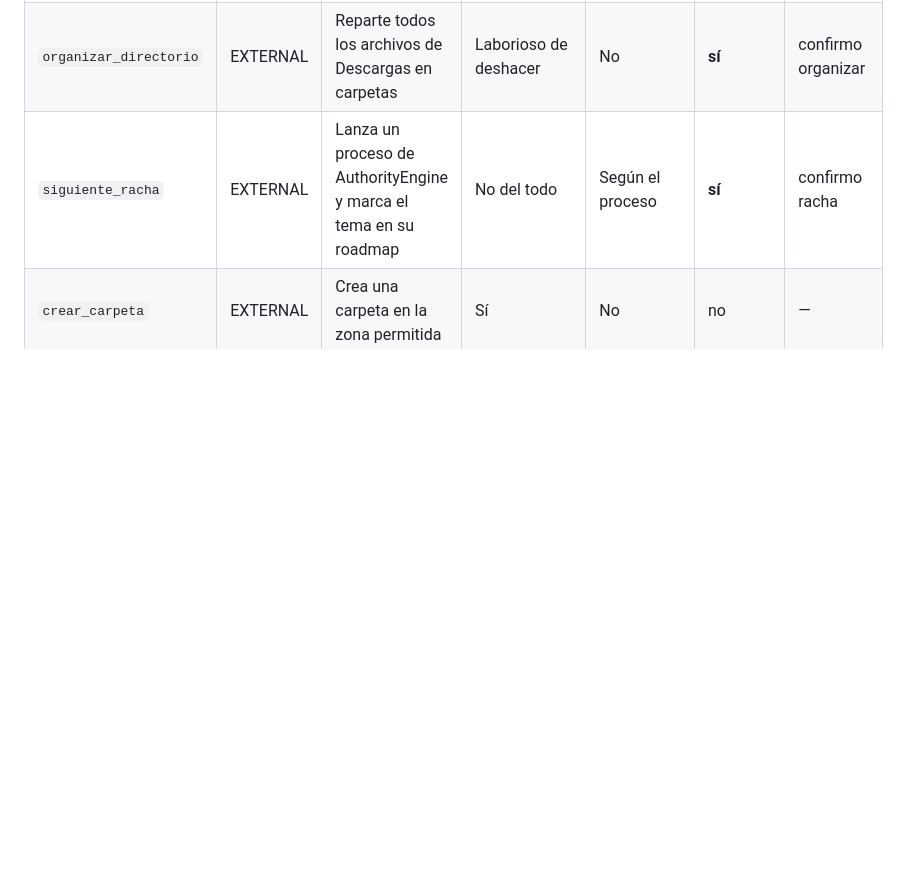
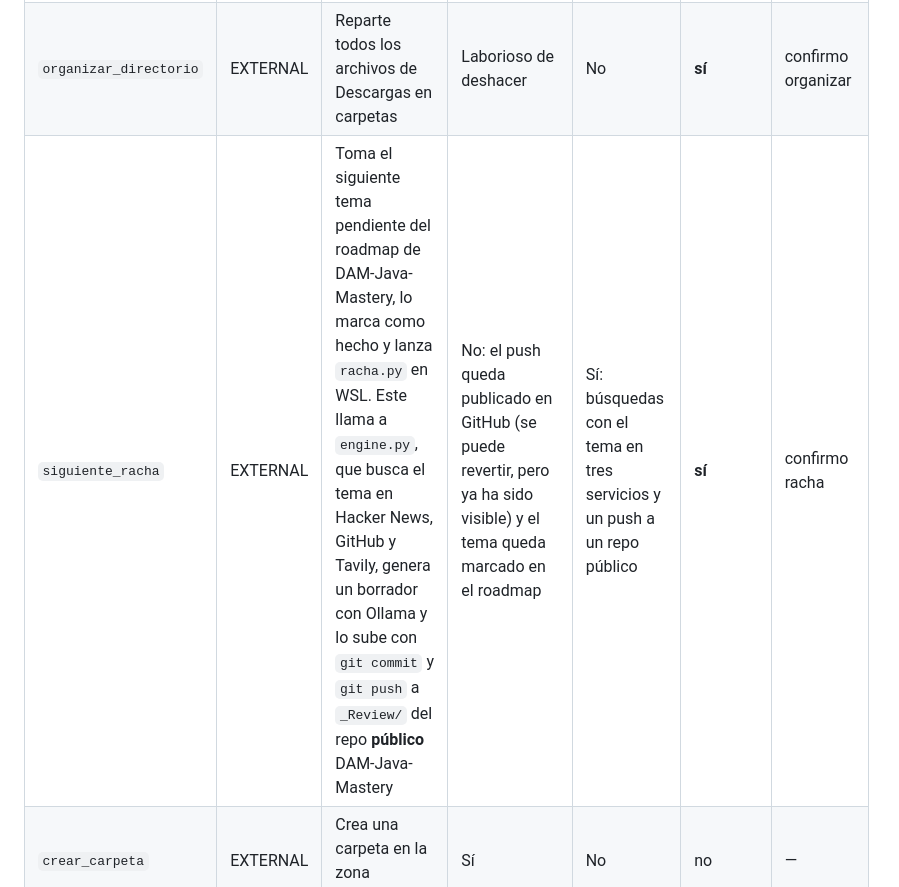
Before and after one commit to Joaquinriosheredia/jarvis-voice-platform, a Markdown page: README.md, the part around the change. GitHub-like rendering; blank space fills up the shorter version.

Commit message:
docs: efecto real de siguiente_racha (push a un repo público) en la tabla del gate estricto
Co-Authored-By: Claude Opus 5.5 <noreply@anthropic.com>

```diff
--- a/README.md
+++ b/README.md
@@ -285,7 +285,7 @@ JARVIS anuncia la acción con un texto que genera el sistema, no el modelo (por
 | `ejecutar_tests` | EXTERNAL | Ejecuta la suite del proyecto (código del repo, hasta 300 s) | Depende de los tests | Depende de los tests | **sí** | confirmo tests |
 | `mover_archivo` | EXTERNAL | Mueve un archivo dentro de la zona permitida | Parcial: si el destino existe, puede sobrescribirlo | No | **sí** | confirmo mover |
 | `organizar_directorio` | EXTERNAL | Reparte todos los archivos de Descargas en carpetas | Laborioso de deshacer | No | **sí** | confirmo organizar |
-| `siguiente_racha` | EXTERNAL | Lanza un proceso de AuthorityEngine y marca el tema en su roadmap | No del todo | Según el proceso | **sí** | confirmo racha |
+| `siguiente_racha` | EXTERNAL | Toma el siguiente tema pendiente del roadmap de DAM-Java-Mastery, lo marca como hecho y lanza `racha.py` en WSL. Este llama a `engine.py`, que busca el tema en Hacker News, GitHub y Tavily, genera un borrador con Ollama y lo sube con `git commit` y `git push` a `_Review/` del repo **público** DAM-Java-Mastery | No: el push queda publicado en GitHub (se puede revertir, pero ya ha sido visible) y el tema queda marcado en el roadmap | Sí: búsquedas con el tema en tres servicios y un push a un repo público | **sí** | confirmo racha |
 | `crear_carpeta` | EXTERNAL | Crea una carpeta en la zona permitida | Sí | No | no | — |
 | `abrir_web` | EXTERNAL | Abre un sitio de una lista fija, sin texto del modelo | — | Solo abre la URL fija | no | — |
 | `abrir_app` | EXTERNAL | Abre una app de una lista fija | Sí | No | no | — |
```
